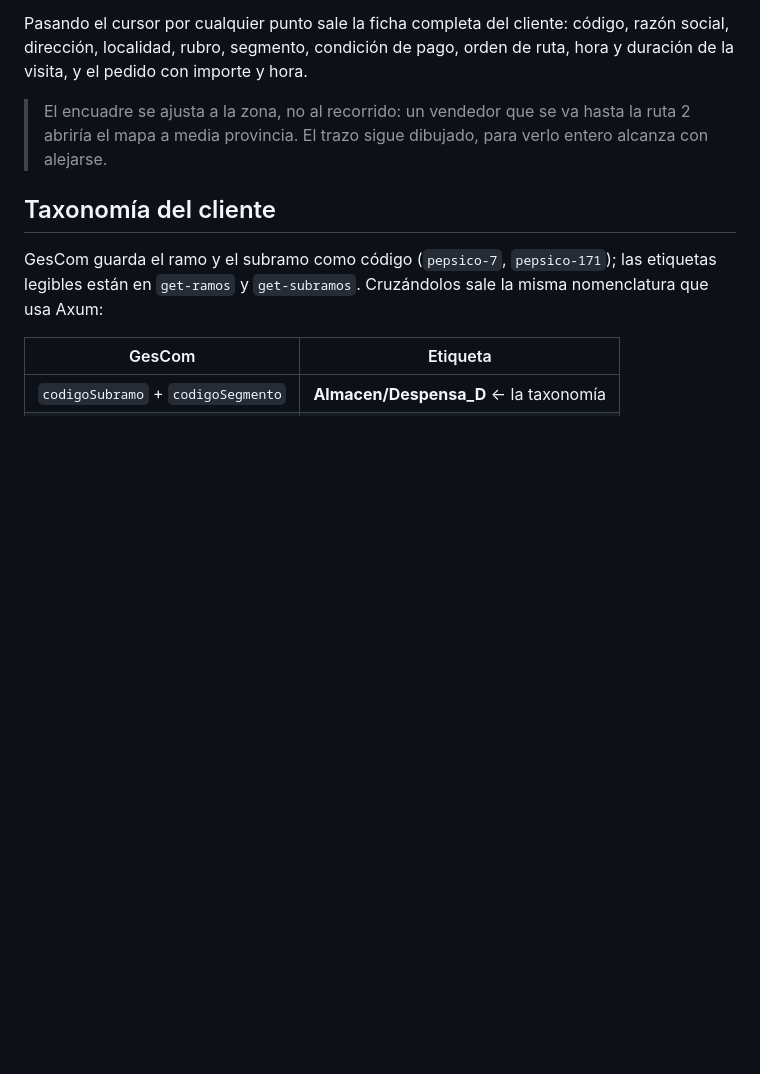
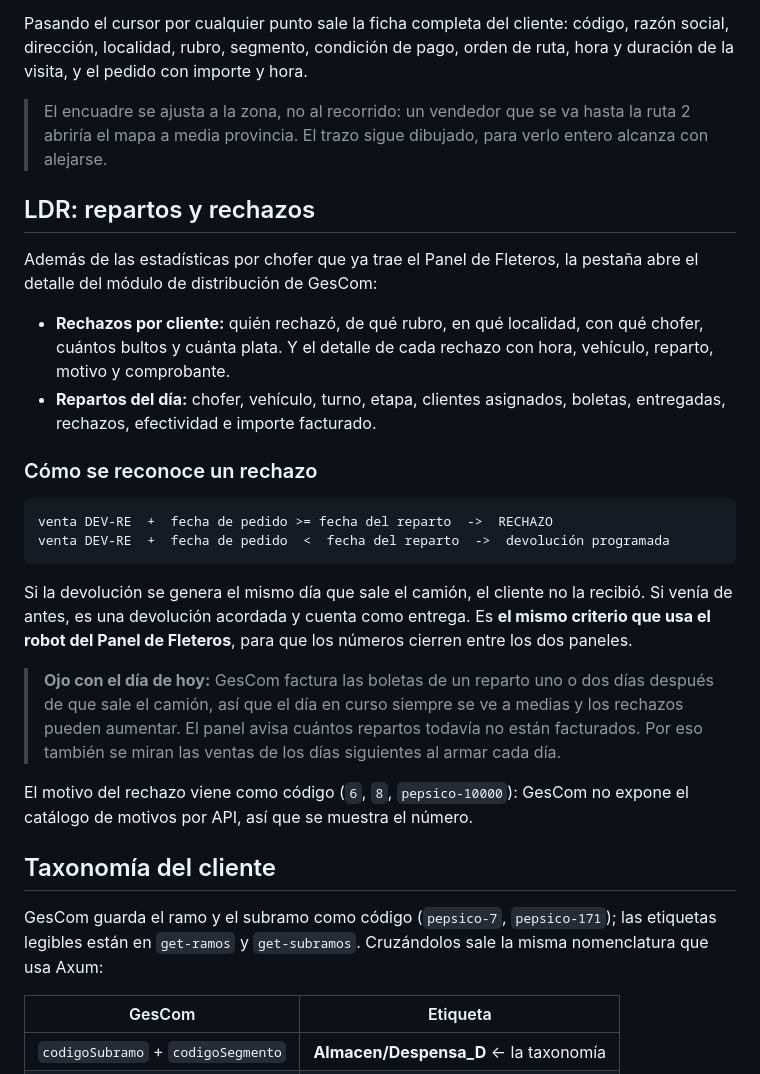
Before and after one commit to tiendaperfecta/tiendaperfecta.github.io, a Markdown page: axum/README.md, the part around the change. GitHub-like rendering; blank space fills up the shorter version.

Commit message:
docs(axum): documentar repartos y rechazos
Co-Authored-By: Claude Opus 5 <noreply@anthropic.com>

````diff
--- a/axum/README.md
+++ b/axum/README.md
@@ -138,6 +138,38 @@ orden de ruta, hora y duración de la visita, y el pedido con importe y hora.
 > la ruta 2 abriría el mapa a media provincia. El trazo sigue dibujado, para
 > verlo entero alcanza con alejarse.
 
+## LDR: repartos y rechazos
+
+Además de las estadísticas por chofer que ya trae el Panel de Fleteros, la
+pestaña abre el detalle del módulo de distribución de GesCom:
+
+- **Rechazos por cliente:** quién rechazó, de qué rubro, en qué localidad, con
+  qué chofer, cuántos bultos y cuánta plata. Y el detalle de cada rechazo con
+  hora, vehículo, reparto, motivo y comprobante.
+- **Repartos del día:** chofer, vehículo, turno, etapa, clientes asignados,
+  boletas, entregadas, rechazos, efectividad e importe facturado.
+
+### Cómo se reconoce un rechazo
+
+```
+venta DEV-RE  +  fecha de pedido >= fecha del reparto  ->  RECHAZO
+venta DEV-RE  +  fecha de pedido  <  fecha del reparto  ->  devolución programada
+```
+
+Si la devolución se genera el mismo día que sale el camión, el cliente no la
+recibió. Si venía de antes, es una devolución acordada y cuenta como entrega.
+Es **el mismo criterio que usa el robot del Panel de Fleteros**, para que los
+números cierren entre los dos paneles.
+
+> **Ojo con el día de hoy:** GesCom factura las boletas de un reparto uno o dos
+> días después de que sale el camión, así que el día en curso siempre se ve a
+> medias y los rechazos pueden aumentar. El panel avisa cuántos repartos todavía
+> no están facturados. Por eso también se miran las ventas de los días
+> siguientes al armar cada día.
+
+El motivo del rechazo viene como código (`6`, `8`, `pepsico-10000`): GesCom no
+expone el catálogo de motivos por API, así que se muestra el número.
+
 ## Taxonomía del cliente
 
 GesCom guarda el ramo y el subramo como código (`pepsico-7`, `pepsico-171`); las
````
